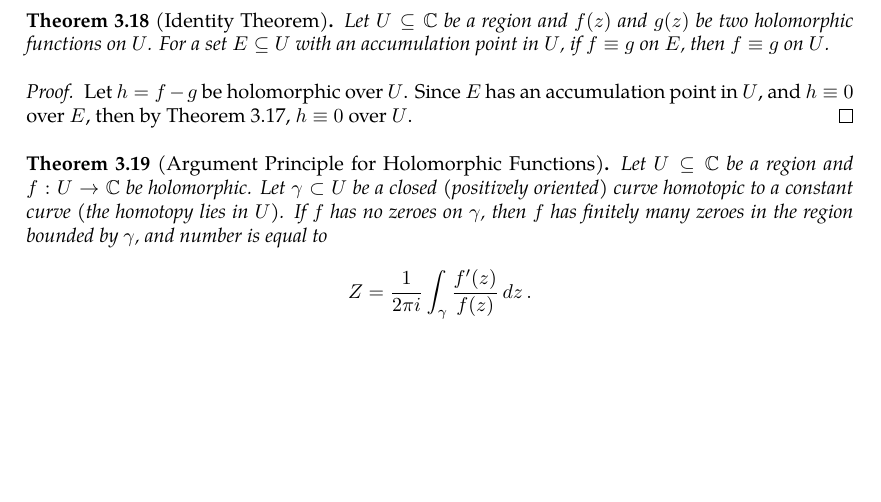
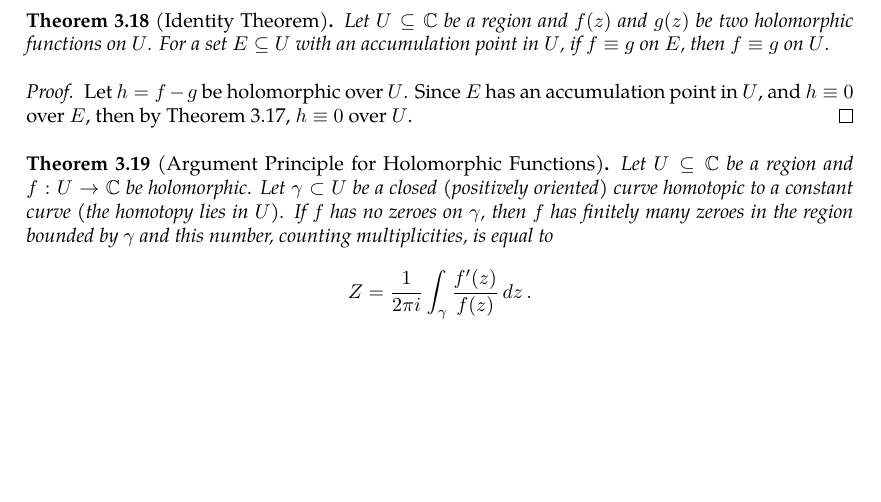
Before and after one commit to slipperking/complex-analysis-latex, a LaTeX document (main.tex): part of page 37 of 38, cut so that both start at the same text. Compiled offline with pdfLaTeX.

Commit message:
overleaf_to_git (Wed Jun  4 12:17:11 2025 -0700): update main.tex from r7106 to r7109

```diff
--- a/main.tex
+++ b/main.tex
@@ -985,7 +985,7 @@ We will introduce a fundamental application of Liouville's Theorem (\autoref{thm
     Let \(h=f-g\) be holomorphic over \(U\). Since \(E\) has an accumulation point in \(U\), and \(h\equiv 0\) over \(E\), then by \autoref{thm:identityaccumulationofzeroes}, \(h\equiv 0\) over \(U\).
 \end{proof}
 \begin{theorem}[Argument Principle for Holomorphic Functions]\label{thm:argumentprincipleholomorphic}
-    Let \(U\subseteq\mathbb{C}\) be a region and \(f:U\to\mathbb{C}\) be holomorphic. Let \(\gamma\subset U\) be a closed (positively oriented) curve homotopic to a constant curve (the homotopy lies in \(U\)). If \(f\) has no zeroes on \(\gamma\), then \(f\) has finitely many zeroes in the region bounded by \(\gamma\), and number is equal to \[Z=\frac{1}{2\pi i}\int_{\gamma}\frac{f'(z)}{f(z)}\ddz.\]
+    Let \(U\subseteq\mathbb{C}\) be a region and \(f:U\to\mathbb{C}\) be holomorphic. Let \(\gamma\subset U\) be a closed (positively oriented) curve homotopic to a constant curve (the homotopy lies in \(U\)). If \(f\) has no zeroes on \(\gamma\), then \(f\) has finitely many zeroes in the region bounded by \(\gamma\) and this number, counting multiplicities, is equal to \[Z=\frac{1}{2\pi i}\int_{\gamma}\frac{f'(z)}{f(z)}\ddz.\]
 \end{theorem}
 \section{The Theory of Weierstrass}
 \subsection{Laurent Series}
```
